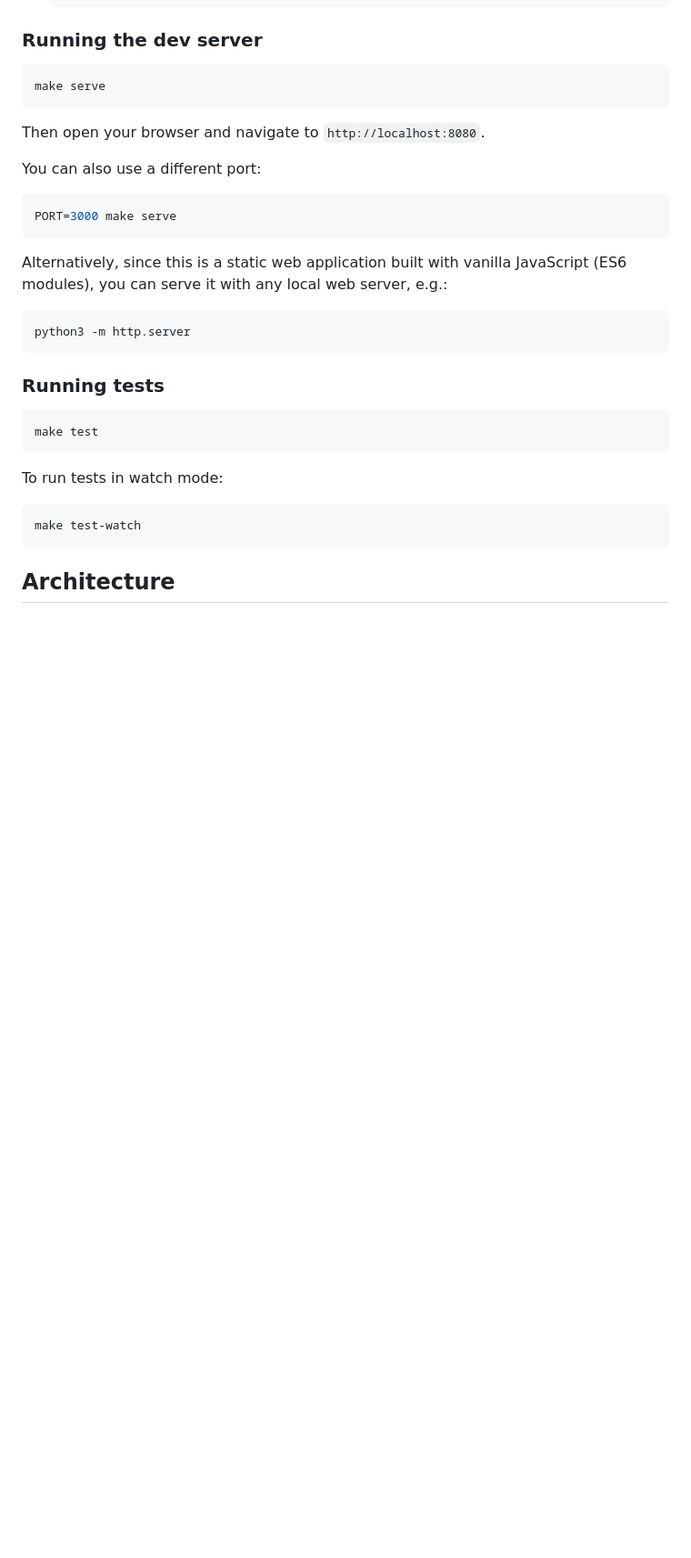
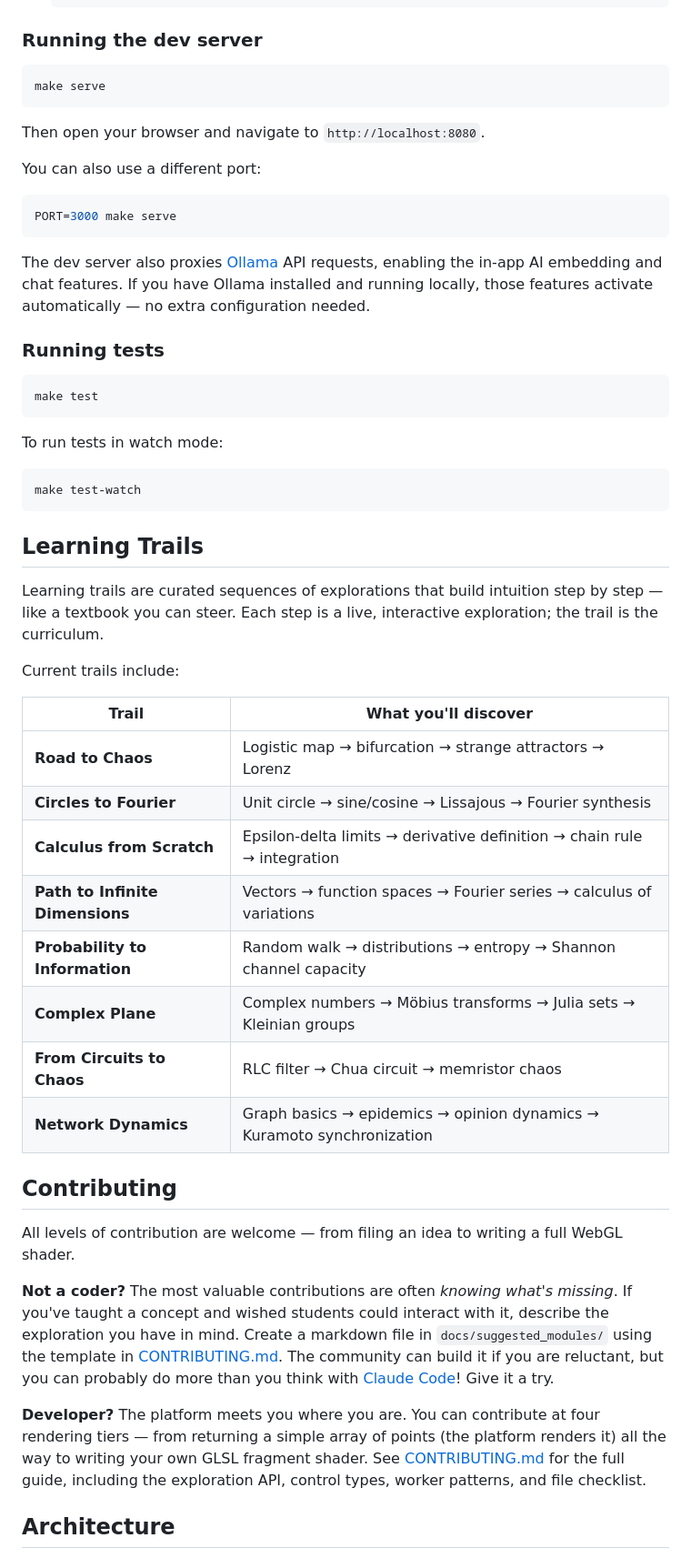
Before and after one commit to brianbrewington/mathmap_explorer, a Markdown page: README.md, the part around one of its changes. Shown at 91% size. Rendered like a GitHub page; blank space fills up the shorter version.

````diff
--- a/README.md
+++ b/README.md
@@ -56,10 +60,7 @@ You can also use a different port:
 PORT=3000 make serve
 ```
 
-Alternatively, since this is a static web application built with vanilla JavaScript (ES6 modules), you can serve it with any local web server, e.g.:
-```bash
-python3 -m http.server
-```
+The dev server also proxies [Ollama](https://ollama.com/) API requests, enabling the in-app AI embedding and chat features. If you have Ollama installed and running locally, those features activate automatically — no extra configuration needed.
 
 ### Running tests
 
@@ -72,6 +73,31 @@ To run tests in watch mode:
 make test-watch
 ```
 
+## Learning Trails
+
+Learning trails are curated sequences of explorations that build intuition step by step — like a textbook you can steer. Each step is a live, interactive exploration; the trail is the curriculum.
+
+Current trails include:
+
+| Trail | What you'll discover |
+|-------|----------------------|
+| **Road to Chaos** | Logistic map → bifurcation → strange attractors → Lorenz |
+| **Circles to Fourier** | Unit circle → sine/cosine → Lissajous → Fourier synthesis |
+| **Calculus from Scratch** | Epsilon-delta limits → derivative definition → chain rule → integration |
+| **Path to Infinite Dimensions** | Vectors → function spaces → Fourier series → calculus of variations |
+| **Probability to Information** | Random walk → distributions → entropy → Shannon channel capacity |
+| **Complex Plane** | Complex numbers → Möbius transforms → Julia sets → Kleinian groups |
+| **From Circuits to Chaos** | RLC filter → Chua circuit → memristor chaos |
+| **Network Dynamics** | Graph basics → epidemics → opinion dynamics → Kuramoto synchronization |
+
+## Contributing
+
+All levels of contribution are welcome — from filing an idea to writing a full WebGL shader.
+
+**Not a coder?** The most valuable contributions are often *knowing what's missing*. If you've taught a concept and wished students could interact with it, describe the exploration you have in mind. Create a markdown file in `docs/suggested_modules/` using the template in [CONTRIBUTING.md](docs/CONTRIBUTING.md#suggesting-a-module). The community can build it if you are reluctant, but you can probably do more than you think with [Claude Code](https://claude.ai/code)! Give it a try.
+
+**Developer?** The platform meets you where you are. You can contribute at four rendering tiers — from returning a simple array of points (the platform renders it) all the way to writing your own GLSL fragment shader. See [CONTRIBUTING.md](docs/CONTRIBUTING.md) for the full guide, including the exploration API, control types, worker patterns, and file checklist.
+
 ## Architecture
 
 *   **`index.html`**: The main entry point containing the UI layout (canvas, sidebar, controls panel, info panel).
````
Also changed, not shown: other parts of README.md (+51 -28 lines), docs/CONTRIBUTING.md (+1 -1 lines).
